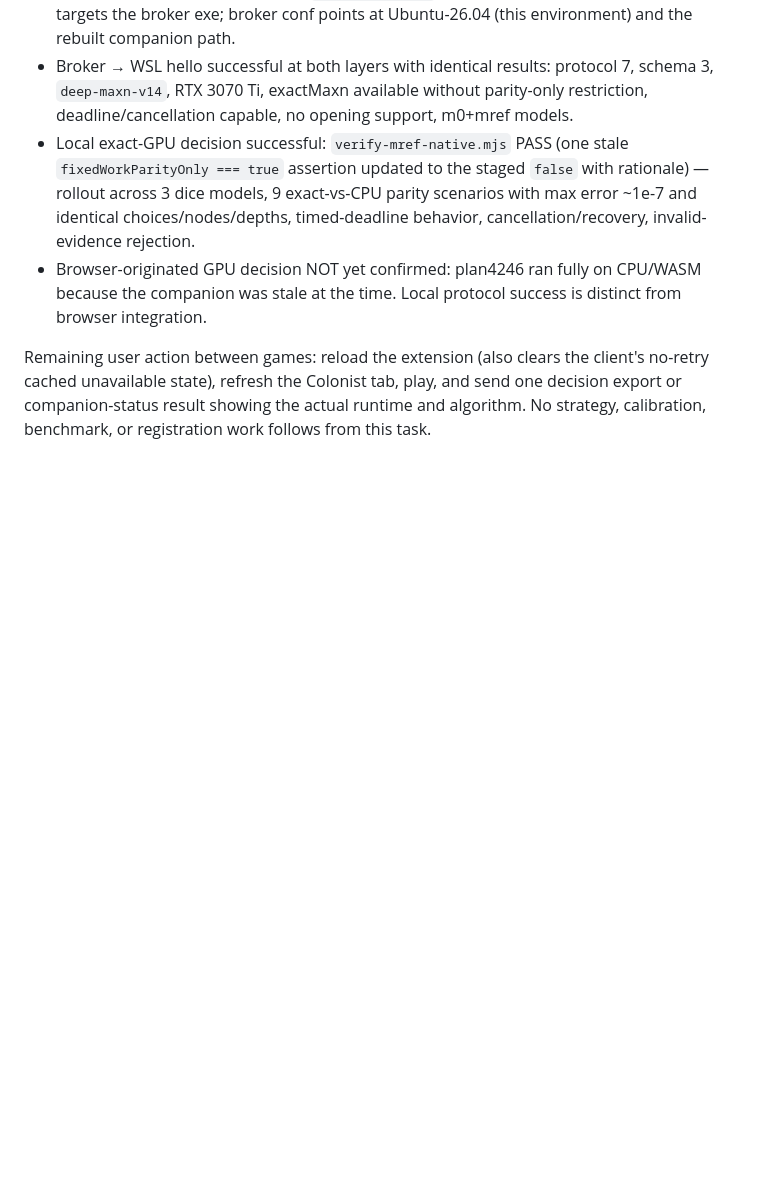
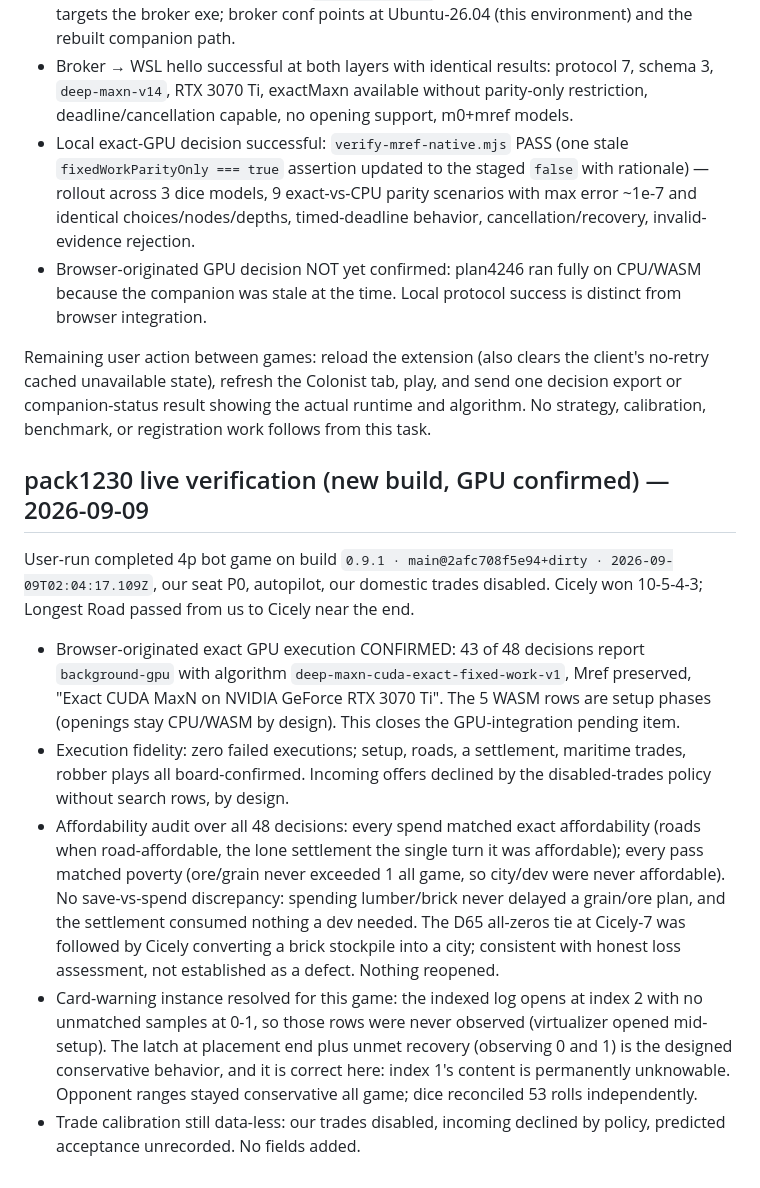
Before and after one commit to ham-zax/colonist-assistant, a Markdown page: docs/ENGINE_STABILIZATION_ACCEPTANCE_2026-09-07.md, the part around the change. Rendered like a GitHub page; blank space fills up the shorter version.

Commit message:
docs(release): pack1230 live verification with browser GPU confirmation

```diff
--- a/docs/ENGINE_STABILIZATION_ACCEPTANCE_2026-09-07.md
+++ b/docs/ENGINE_STABILIZATION_ACCEPTANCE_2026-09-07.md
@@ -241,3 +241,13 @@ Demonstrated integration blocker found and fixed: the installed companion binary
 - Browser-originated GPU decision NOT yet confirmed: plan4246 ran fully on CPU/WASM because the companion was stale at the time. Local protocol success is distinct from browser integration.
 
 Remaining user action between games: reload the extension (also clears the client's no-retry cached unavailable state), refresh the Colonist tab, play, and send one decision export or companion-status result showing the actual runtime and algorithm. No strategy, calibration, benchmark, or registration work follows from this task.
+
+
+## pack1230 live verification (new build, GPU confirmed) — 2026-09-09
+
+User-run completed 4p bot game on build `0.9.1 · main@2afc708f5e94+dirty · 2026-09-09T02:04:17.109Z`, our seat P0, autopilot, our domestic trades disabled. Cicely won 10-5-4-3; Longest Road passed from us to Cicely near the end.
+- Browser-originated exact GPU execution CONFIRMED: 43 of 48 decisions report `background-gpu` with algorithm `deep-maxn-cuda-exact-fixed-work-v1`, Mref preserved, "Exact CUDA MaxN on NVIDIA GeForce RTX 3070 Ti". The 5 WASM rows are setup phases (openings stay CPU/WASM by design). This closes the GPU-integration pending item.
+- Execution fidelity: zero failed executions; setup, roads, a settlement, maritime trades, robber plays all board-confirmed. Incoming offers declined by the disabled-trades policy without search rows, by design.
+- Affordability audit over all 48 decisions: every spend matched exact affordability (roads when road-affordable, the lone settlement the single turn it was affordable); every pass matched poverty (ore/grain never exceeded 1 all game, so city/dev were never affordable). No save-vs-spend discrepancy: spending lumber/brick never delayed a grain/ore plan, and the settlement consumed nothing a dev needed. The D65 all-zeros tie at Cicely-7 was followed by Cicely converting a brick stockpile into a city; consistent with honest loss assessment, not established as a defect. Nothing reopened.
+- Card-warning instance resolved for this game: the indexed log opens at index 2 with no unmatched samples at 0-1, so those rows were never observed (virtualizer opened mid-setup). The latch at placement end plus unmet recovery (observing 0 and 1) is the designed conservative behavior, and it is correct here: index 1's content is permanently unknowable. Opponent ranges stayed conservative all game; dice reconciled 53 rolls independently.
+- Trade calibration still data-less: our trades disabled, incoming declined by policy, predicted acceptance unrecorded. No fields added.
```
